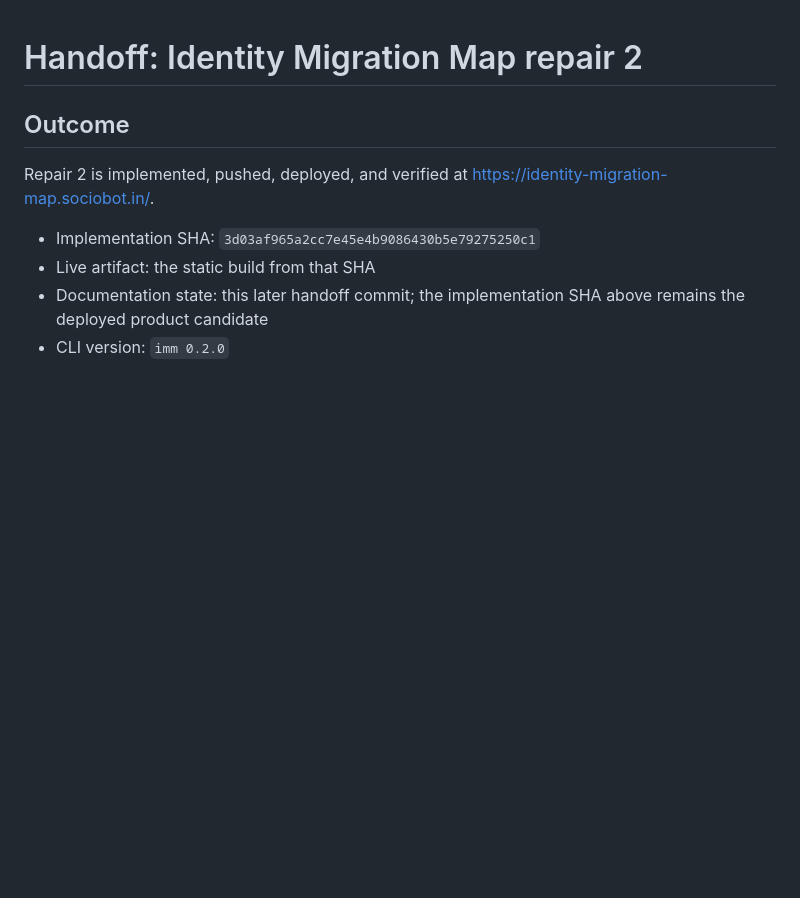
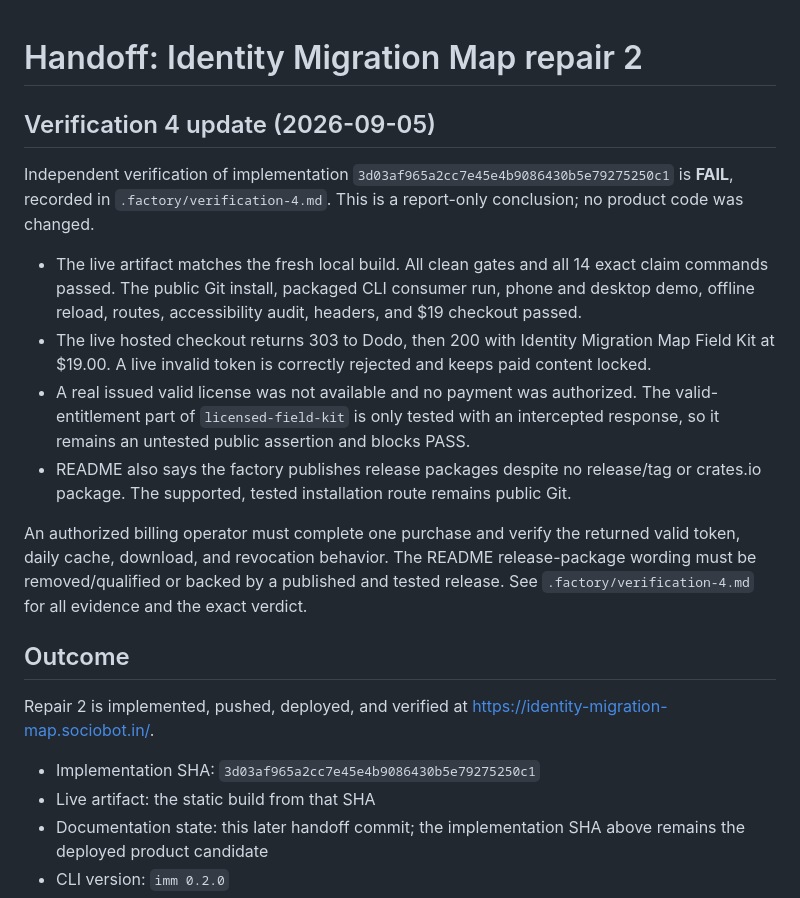
Before and after one commit to B-Divyesh/sf-identity-migration-map, a Markdown page: .factory/handoff.md, the part around the change. GitHub-like rendering; blank space fills up the shorter version.

Commit message:
docs: record verification 4 findings

```diff
--- a/.factory/handoff.md
+++ b/.factory/handoff.md
@@ -1,4 +1,15 @@
 # Handoff: Identity Migration Map repair 2
+
+## Verification 4 update (2026-09-05)
+
+Independent verification of implementation `3d03af965a2cc7e45e4b9086430b5e79275250c1` is **FAIL**, recorded in `.factory/verification-4.md`. This is a report-only conclusion; no product code was changed.
+
+- The live artifact matches the fresh local build. All clean gates and all 14 exact claim commands passed. The public Git install, packaged CLI consumer run, phone and desktop demo, offline reload, routes, accessibility audit, headers, and $19 checkout passed.
+- The live hosted checkout returns 303 to Dodo, then 200 with Identity Migration Map Field Kit at $19.00. A live invalid token is correctly rejected and keeps paid content locked.
+- A real issued valid license was not available and no payment was authorized. The valid-entitlement part of `licensed-field-kit` is only tested with an intercepted response, so it remains an untested public assertion and blocks PASS.
+- README also says the factory publishes release packages despite no release/tag or crates.io package. The supported, tested installation route remains public Git.
+
+An authorized billing operator must complete one purchase and verify the returned valid token, daily cache, download, and revocation behavior. The README release-package wording must be removed/qualified or backed by a published and tested release. See `.factory/verification-4.md` for all evidence and the exact verdict.
 
 ## Outcome
 
```
Also changed, not shown: .factory/verification-4.md (added, +88 -0 lines).
